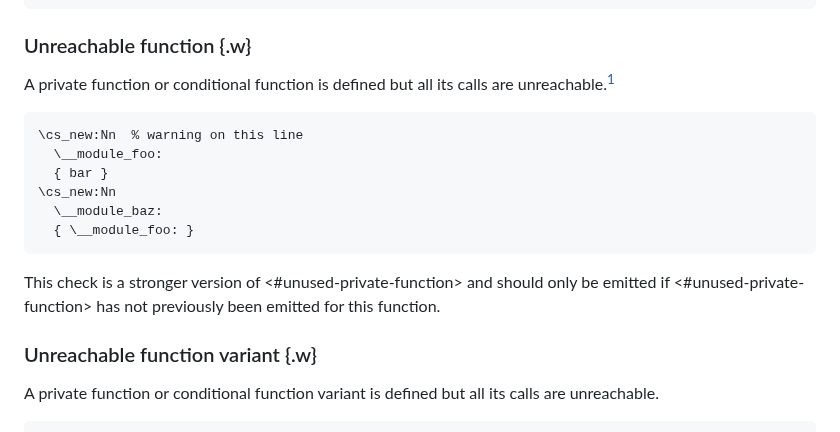
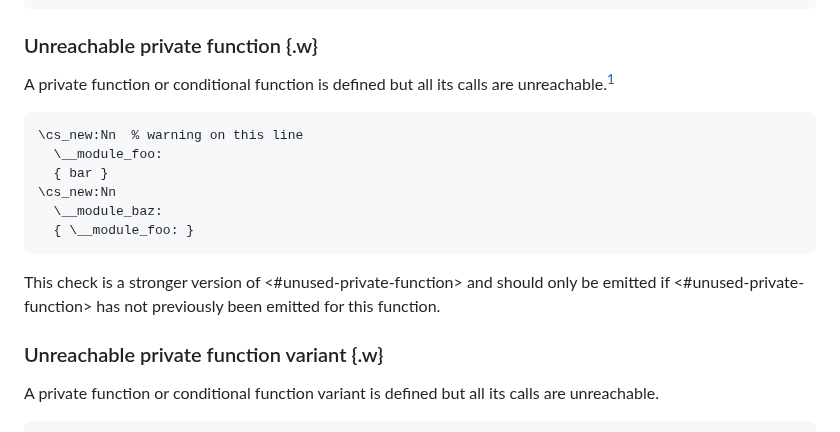
Before and after one commit to Witiko/expltools, a Markdown page: explcheck/doc/warnings-and-errors-05-flow-analysis.md, the part around the change. GitHub-like rendering.

Commit message:
Update flow analysis issue names

````diff
--- a/explcheck/doc/warnings-and-errors-05-flow-analysis.md
+++ b/explcheck/doc/warnings-and-errors-05-flow-analysis.md
@@ -137,7 +137,7 @@ A function or conditional function variant is defined multiple times.
   { TF }
 ```
 
-### Unreachable function {.w}
+### Unreachable private function {.w}
 A private function or conditional function is defined but all its calls are unreachable.[^1]
 
  [^1]: Code is unreachable if it is only reachable through private functions which that are either unused or also unreachable.
@@ -153,7 +153,7 @@ A private function or conditional function is defined but all its calls are unre
 
 This check is a stronger version of <#unused-private-function> and should only be emitted if <#unused-private-function> has not previously been emitted for this function.
 
-### Unreachable function variant {.w}
+### Unreachable private function variant {.w}
 A private function or conditional function variant is defined but all its calls are unreachable.
 
 ``` tex
````
